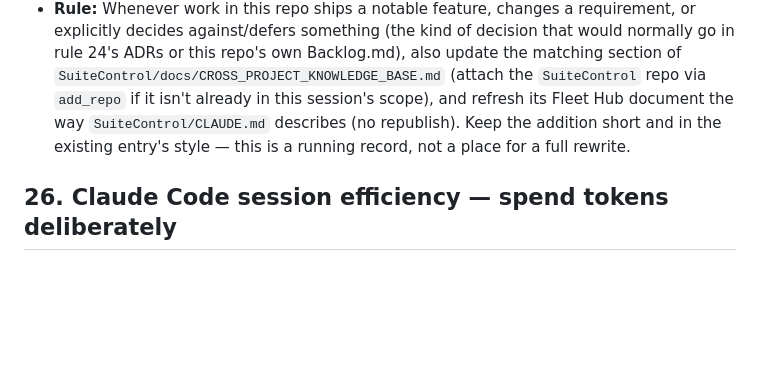
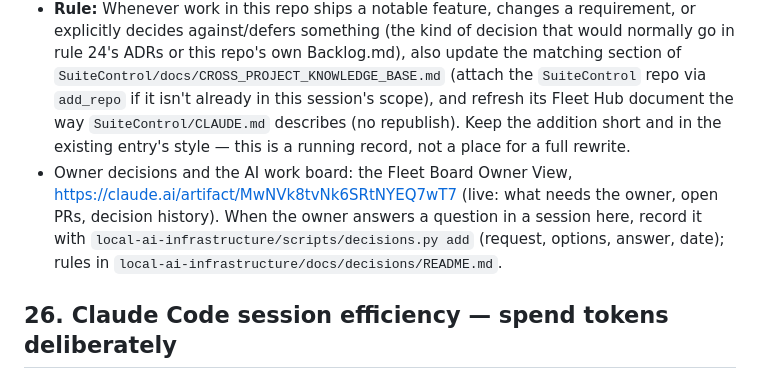
Before and after one commit to geoffreypboals-web/3d-printing-model-prompt, a Markdown page: CLAUDE.md, the part around the change. GitHub-like rendering; blank space fills up the shorter version.

Commit message:
docs: CLAUDE.md links the Fleet Board Owner View; record owner decisions
Owner, 2026-10-24 (D-2026-10-24-11): link the Owner View from every code
repo. When the owner answers a question, sessions record it with
local-ai-infrastructure/scripts/decisions.py.

Co-Authored-By: Claude Opus 5.5 <noreply@anthropic.com>
Claude-Session: https://claude.ai/code/session_01HX6xTCJRoRwoUDenzESF14

```diff
--- a/CLAUDE.md
+++ b/CLAUDE.md
@@ -207,6 +207,7 @@ Before merging any branch into `main` (per rule 12), confirm:
 - Source of truth: `SuiteControl/docs/CROSS_PROJECT_KNOWLEDGE_BASE.md`
 - Shown in the Fleet Hub (Ledgers tab): https://claude.ai/artifact/GkabAviJw36xjD7ADs2b6t
 - **Rule:** Whenever work in this repo ships a notable feature, changes a requirement, or explicitly decides against/defers something (the kind of decision that would normally go in rule 24's ADRs or this repo's own Backlog.md), also update the matching section of `SuiteControl/docs/CROSS_PROJECT_KNOWLEDGE_BASE.md` (attach the `SuiteControl` repo via `add_repo` if it isn't already in this session's scope), and refresh its Fleet Hub document the way `SuiteControl/CLAUDE.md` describes (no republish). Keep the addition short and in the existing entry's style — this is a running record, not a place for a full rewrite.
+- Owner decisions and the AI work board: the Fleet Board Owner View, https://claude.ai/artifact/MwNVk8tvNk6SRtNYEQ7wT7 (live: what needs the owner, open PRs, decision history). When the owner answers a question in a session here, record it with `local-ai-infrastructure/scripts/decisions.py add` (request, options, answer, date); rules in `local-ai-infrastructure/docs/decisions/README.md`.
 
 ## 26. Claude Code session efficiency — spend tokens deliberately
 
```
